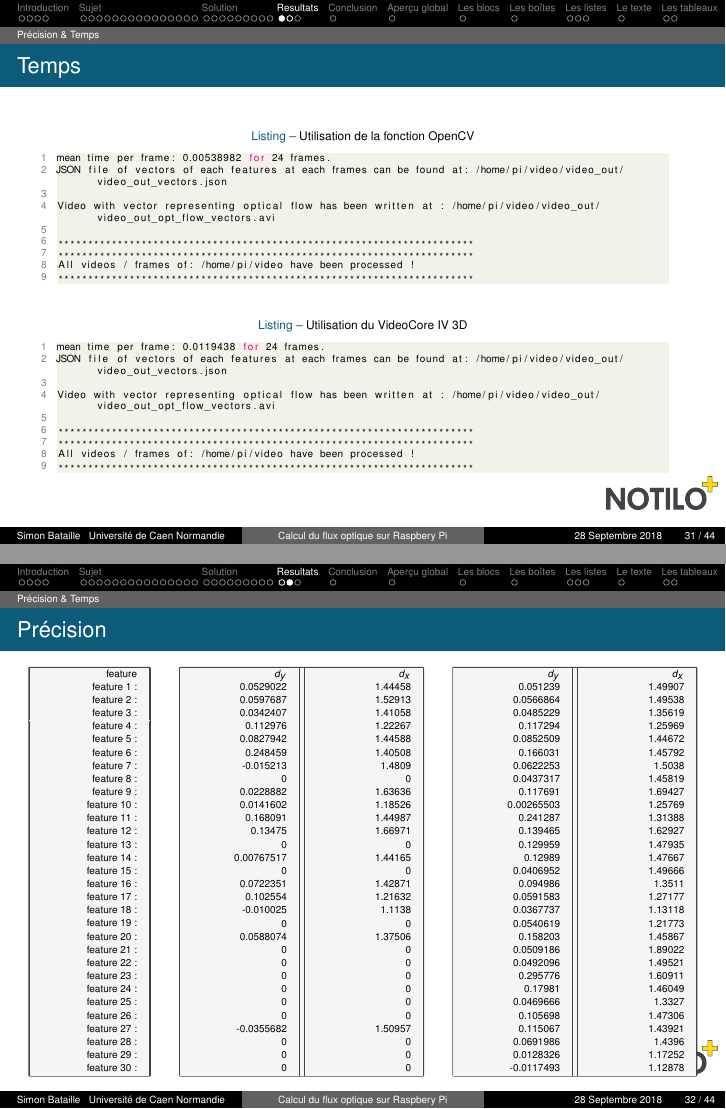
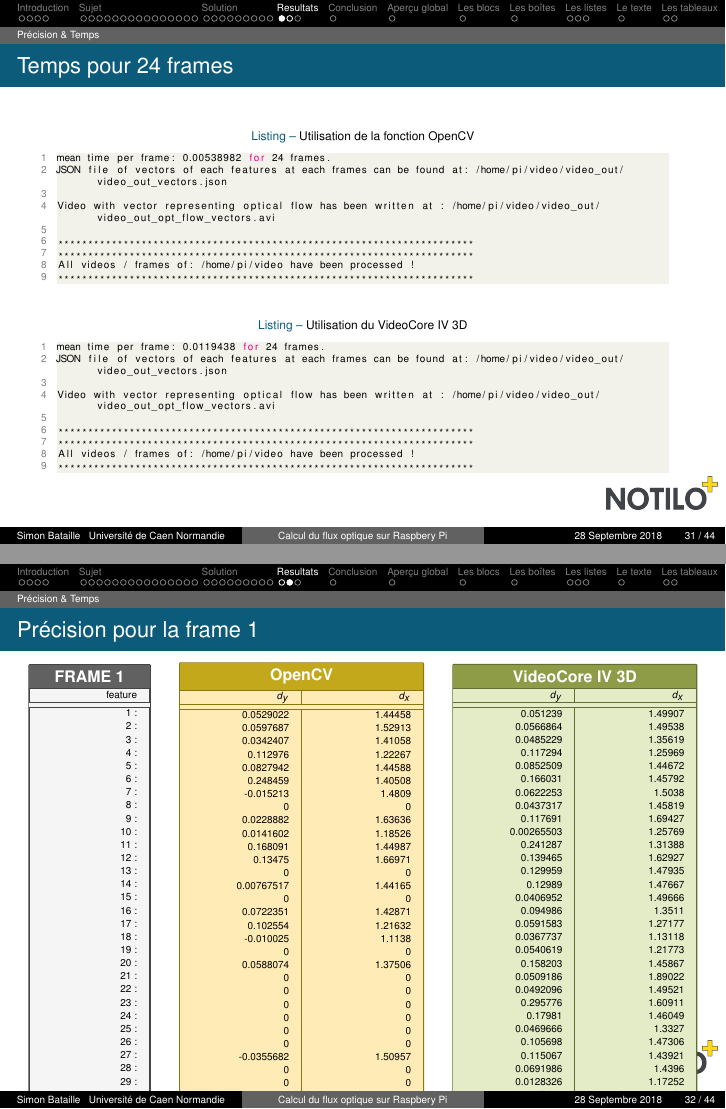
Before and after one commit to SimonBataille/SimonBatailleReport, LaTeX slides (SimonBataillePresentation/main.tex): pages 31 and 32 of 44, joined at a grey line. Compiled offline with pdfLaTeX.

Commit message:
Finish Temps et Précision

```diff
--- a/SimonBataillePresentation/main.tex
+++ b/SimonBataillePresentation/main.tex
@@ -864,7 +864,7 @@ void compute_lk_gpu(Mat &frame1, Mat &frame2, vector<> &featuresArray, vector<>
 
 %--------------------------------------------------------------------
 
-\begin{frame}[fragile]{Temps}
+\begin{frame}[fragile]{Temps pour 24 frames}
 
 \lstset{style=CStyle,caption={Utilisation de la fonction OpenCV},label=}
 \begin{lstlisting}
@@ -896,49 +896,49 @@ All videos / frames of: /home/pi/video have been processed !
 
 %--------------------------------------------------------------------
 
-\begin{frame}{Précision}
+\begin{frame}{Précision pour la frame 1}
 
 \begin{columns}
 
 \begin{column}{0.2\textwidth}
-\begin{tcolorbox}[tabgris,tabularx={|Y|}, boxrule=0.5pt, fontupper=\tiny, fontlower=\tiny]
-feature\\
-feature 1:\\
-feature 2:\\
-feature 3:\\
-feature 4:\\
-feature 5:\\
-feature 6:\\
-feature 7:\\
-feature 8:\\
-feature 9:\\
-feature 10:\\
-feature 11:\\
-feature 12:\\
-feature 13:\\
-feature 14:\\
-feature 15:\\
-feature 16:\\
-feature 17:\\
-feature 18:\\
-feature 19:\\
-feature 20:\\
-feature 21:\\
-feature 22:\\
-feature 23:\\
-feature 24:\\
-feature 25:\\
-feature 26:\\
-feature 27:\\
-feature 28:\\
-feature 29:\\
-feature 30:\\
+\begin{tcolorbox}[tabgris,tabularx={|Y|}, boxrule=0.5pt, fontupper=\tiny, fontlower=\tiny, title=FRAME 1]
+feature\\\hline\hline
+1:\\
+2:\\
+3:\\
+4:\\
+5:\\
+6:\\
+7:\\
+8:\\
+9:\\
+10:\\
+11:\\
+12:\\
+13:\\
+14:\\
+15:\\
+16:\\
+17:\\
+18:\\
+19:\\
+20:\\
+21:\\
+22:\\
+23:\\
+24:\\
+25:\\
+26:\\
+27:\\
+28:\\
+29:\\
+30:\\
 \end{tcolorbox}
 \end{column}
 
 \begin{column}{0.4\textwidth}
-\begin{tcolorbox}[tabgris,tabularx={Y||Y}, boxrule=0.5pt, fontupper=\tiny, fontlower=\tiny]
-$d_{y}$ & $d_{x}$\\
+\begin{tcolorbox}[tabjaune,tabularx={Y|Y}, boxrule=0.5pt, fontupper=\tiny, fontlower=\tiny, title=OpenCV]
+$d_{y}$ & $d_{x}$\\\hline\hline
 0.0529022 & 1.44458\\
 0.0597687 & 1.52913\\
 0.0342407 & 1.41058\\
@@ -973,8 +973,8 @@ $d_{y}$ & $d_{x}$\\
 \end{column}
 
 \begin{column}{0.4\textwidth}
-\begin{tcolorbox}[tabgris,tabularx={Y||Y}, boxrule=0.5pt, fontupper=\tiny, fontlower=\tiny]
-$d_{y}$ & $d_{x}$\\
+\begin{tcolorbox}[tabvert,tabularx={Y|Y}, boxrule=0.5pt, fontupper=\tiny, fontlower=\tiny, title=VideoCore IV 3D]
+$d_{y}$ & $d_{x}$\\\hline\hline
 0.051239  & 1.49907\\
 0.0566864  & 1.49538\\
 0.0485229  & 1.35619\\
```
